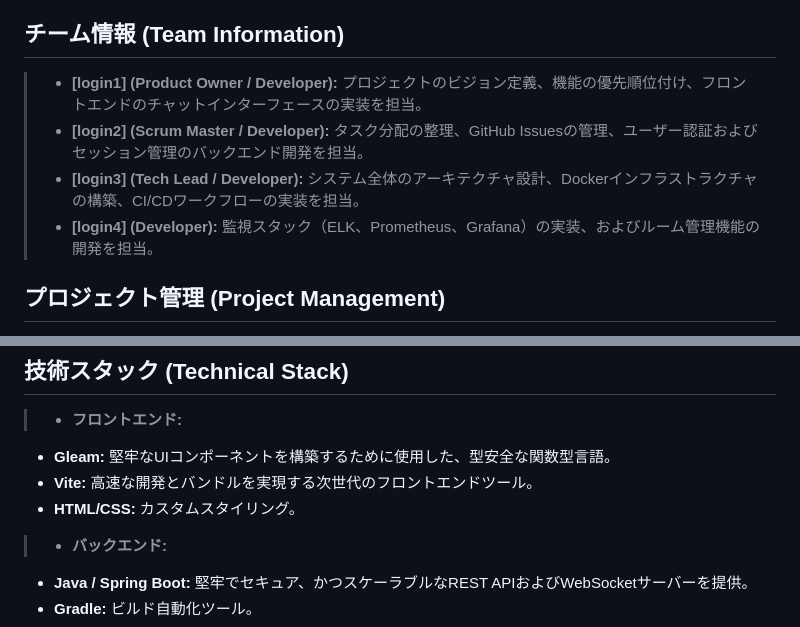
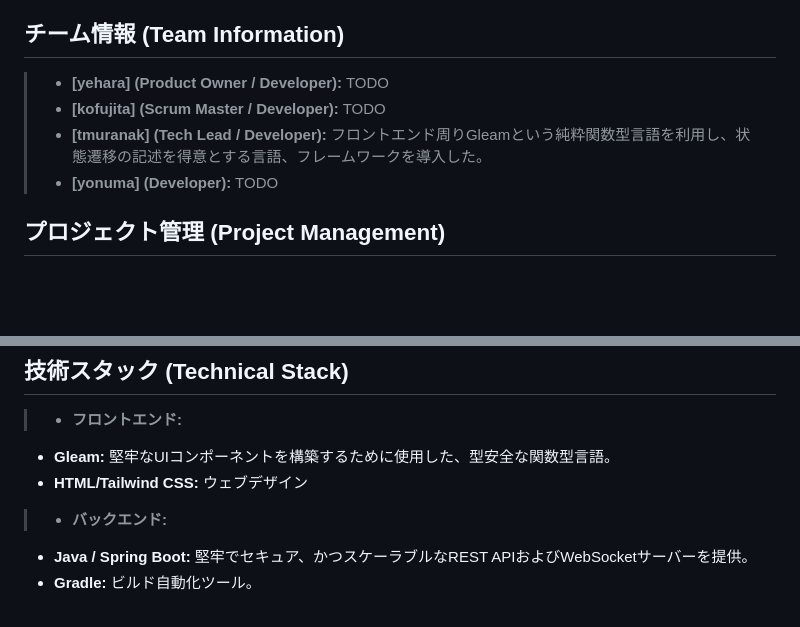
Before and after one commit to yuu-ux/online-workspace, a Markdown page: README.draft.md, 2 parts joined by grey strips. GitHub-like rendering; blank space fills up the shorter version.

Commit message:
チーム情報を編集 TODOあり

```diff
--- a/README.draft.md
+++ b/README.draft.md
@@ -48,10 +48,10 @@ Online Workspaceは、包括的なコラボレーションプラットフォー
 
 ## **チーム情報 (Team Information)**
 
-> * **\[login1\] (Product Owner / Developer):** プロジェクトのビジョン定義、機能の優先順位付け、フロントエンドのチャットインターフェースの実装を担当。
-> * **\[login2\] (Scrum Master / Developer):** タスク分配の整理、GitHub Issuesの管理、ユーザー認証およびセッション管理のバックエンド開発を担当。
-> * **\[login3\] (Tech Lead / Developer):** システム全体のアーキテクチャ設計、Dockerインフラストラクチャの構築、CI/CDワークフローの実装を担当。
-> * **\[login4\] (Developer):** 監視スタック（ELK、Prometheus、Grafana）の実装、およびルーム管理機能の開発を担当。
+> * **\[yehara\] (Product Owner / Developer):** TODO
+> * **\[kofujita\] (Scrum Master / Developer):** TODO
+> * **\[tmuranak\] (Tech Lead / Developer):** フロントエンド周りGleamという純粋関数型言語を利用し、状態遷移の記述を得意とする言語、フレームワークを導入した。
+> * **\[yonuma\] (Developer):** TODO
 
 ## **プロジェクト管理 (Project Management)**
 
@@ -63,8 +63,7 @@ Online Workspaceは、包括的なコラボレーションプラットフォー
 
 > * **フロントエンド:**
   * **Gleam:** 堅牢なUIコンポーネントを構築するために使用した、型安全な関数型言語。
-  * **Vite:** 高速な開発とバンドルを実現する次世代のフロントエンドツール。
-  * **HTML/CSS:** カスタムスタイリング。
+  * **HTML/Tailwind CSS:** ウェブデザイン
 > * **バックエンド:**
   * **Java / Spring Boot:** 堅牢でセキュア、かつスケーラブルなREST APIおよびWebSocketサーバーを提供。
   * **Gradle:** ビルド自動化ツール。
```
